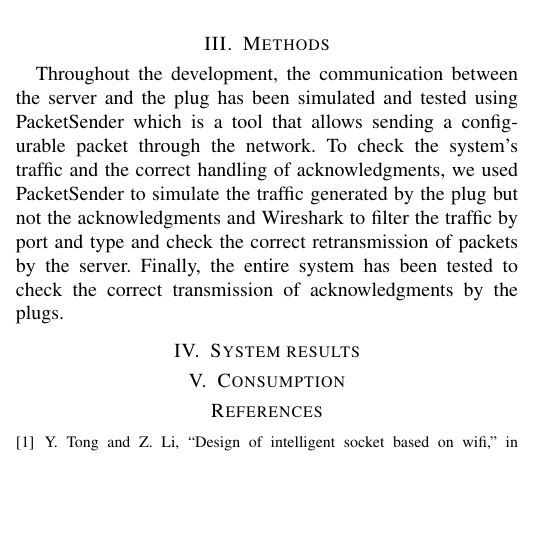
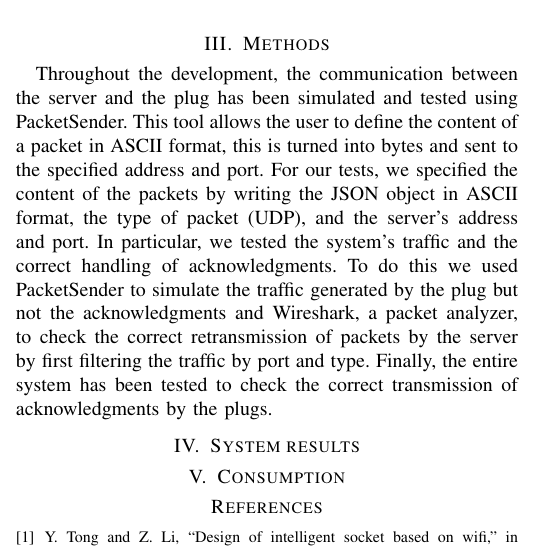
Before and after one commit to francescomagarotto/SmartPlugs-Wireless-Networks, a LaTeX paper (paper/main.tex): part of one column of page 3 of 3, cut so that both start at the same text, the shorter picture padded with empty space. Compiled offline with pdfLaTeX; a missing font is replaced by an installed copy or a similar font; a LaTeX package or settings file that is missing is left out.

Commit message:
expanding on methods

```diff
--- a/paper/main.tex
+++ b/paper/main.tex
@@ -116,7 +116,7 @@ The web interface is written in React using Bootstrap and exposes a way to inter
 \end{figure}
 
 \section{Methods}
-Throughout the development, the communication between the server and the plug has been simulated and tested using PacketSender which is a tool that allows sending a configurable packet through the network. To check the system's traffic and the correct handling of acknowledgments, we used PacketSender to simulate the traffic generated by the plug but not the acknowledgments and Wireshark to filter the traffic by port and type and check the correct retransmission of packets by the server. Finally, the entire system has been tested to check the correct transmission of acknowledgments by the plugs.
+Throughout the development, the communication between the server and the plug has been simulated and tested using PacketSender. This tool allows the user to define the content of a packet in ASCII format, this is turned into bytes and sent to the specified address and port. For our tests, we specified the content of the packets by writing the JSON object in ASCII format, the type of packet (UDP), and the server's address and port. In particular, we tested the system's traffic and the correct handling of acknowledgments. To do this we used PacketSender to simulate the traffic generated by the plug but not the acknowledgments and Wireshark, a packet analyzer, to check the correct retransmission of packets by the server by first filtering the traffic by port and type. Finally, the entire system has been tested to check the correct transmission of acknowledgments by the plugs.
 
 \section{System results}
 
```
Also changed, not shown: paper/main.pdf, 2 other files.
